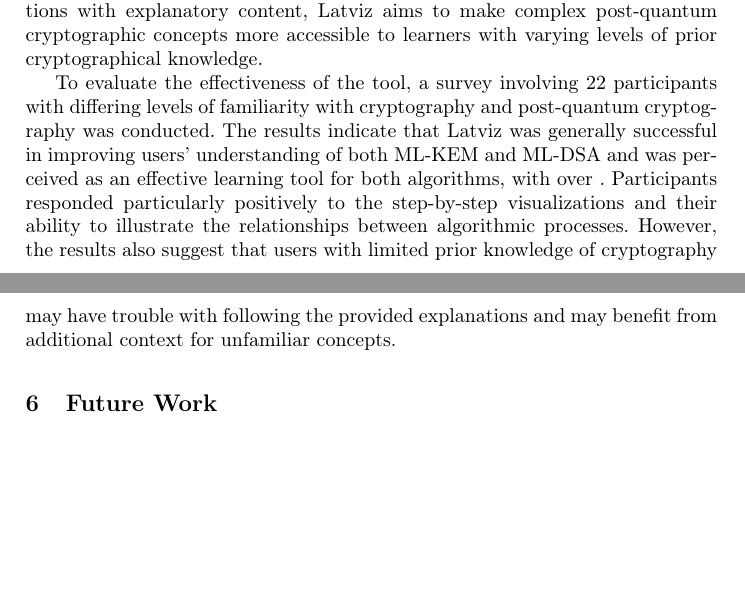
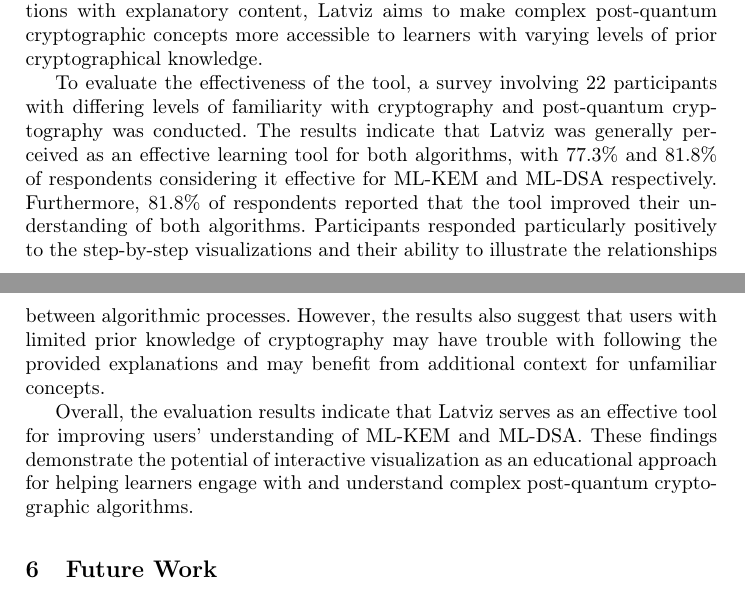
Before and after one commit to micma69/latviz, a LaTeX thesis (paper.tex): two parts of pages 27 and 28 of 29, joined at a grey line, cut so that both start at the same text, the shorter picture padded with empty space. Compiled offline with pdfLaTeX.

Commit message:
conclusion

```diff
--- a/paper.tex
+++ b/paper.tex
@@ -757,15 +757,12 @@ This paper presents the digital visualization tool Latviz, which was created to
 
 The resulting tool enables users to explore both algorithms interactively, inspect intermediate values and operations, and follow the transformation of inputs into outputs throughout the execution process. By combining detailed visualizations with explanatory content, Latviz aims to make complex post-quantum cryptographic concepts more accessible to learners with varying levels of prior cryptographical knowledge.
 
-To evaluate the effectiveness of the tool, a survey involving 22 participants with differing levels of familiarity with cryptography and post-quantum cryptography was conducted. The results indicate that Latviz was generally successful in improving users' understanding of both ML-KEM and ML-DSA and was perceived as an effective learning tool for both algorithms, with over . Participants responded particularly positively to the step-by-step visualizations and their ability to illustrate the relationships between algorithmic processes. However, the results also suggest that users with limited prior knowledge of cryptography may have trouble with following the provided explanations and may benefit from additional context for unfamiliar concepts.
+To evaluate the effectiveness of the tool, a survey involving 22 participants with differing levels of familiarity with cryptography and post-quantum cryptography was conducted. The results indicate that Latviz was generally perceived as an effective learning tool for both algorithms, with 77.3\% and 81.8\% of respondents considering it effective for ML-KEM and ML-DSA respectively. Furthermore, 81.8\% of respondents reported that the tool improved their understanding of both algorithms. Participants responded particularly positively to the step-by-step visualizations and their ability to illustrate the relationships between algorithmic processes. However, the results also suggest that users with limited prior knowledge of cryptography may have trouble with following the provided explanations and may benefit from additional context for unfamiliar concepts.
 
-%Overall, the evaluation results indicate that Latviz serves as an effective tool for deepening users' understanding of ML-KEM and ML-DSA
- %for supporting education in post-quantum cryptography and that tools such as Latviz can help make complex cryptographic algorithms more approachable to a wider audience.
+Overall, the evaluation results indicate that Latviz serves as an effective tool for improving users' understanding of ML-KEM and ML-DSA. These findings demonstrate the potential of interactive visualization as an educational approach for helping learners engage with and understand complex post-quantum cryptographic algorithms.
 
 \section{Future Work}
 For future
-
-%Several opportunities for future work remain. The accessibility of the explanatory content could be improved further for users without a cryptographic background, potentially through the use of additional examples, analogies, or introductory material. Furthermore, additional interactive features and support for other post-quantum cryptographic standards could expand the educational value of the tool. Future evaluations involving a larger and more diverse participant group could also provide a more comprehensive assessment of its effectiveness.
 
 
 
```
Also changed, not shown: paper.pdf (deleted), 5 other files.
